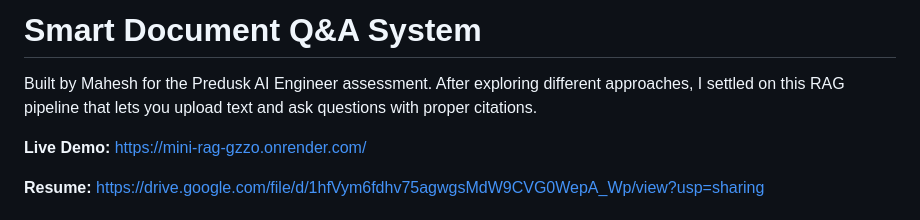
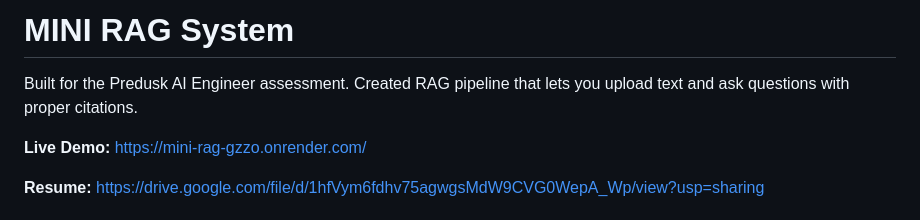
Before and after one commit to maheshh-v/Predusk_Assessment_MINI_RAG, a Markdown page: README.md, the part around the change. Rendered like a GitHub page.

```diff
--- a/README.md
+++ b/README.md
@@ -1,6 +1,6 @@
-# Smart Document Q&A System
+# MINI RAG System
 
-Built by Mahesh for the Predusk AI Engineer assessment. After exploring different approaches, I settled on this RAG pipeline that lets you upload text and ask questions with proper citations.
+Built for the Predusk AI Engineer assessment. Created RAG pipeline that lets you upload text and ask questions with proper citations.
 
 **Live Demo:** https://mini-rag-gzzo.onrender.com/
 
```
